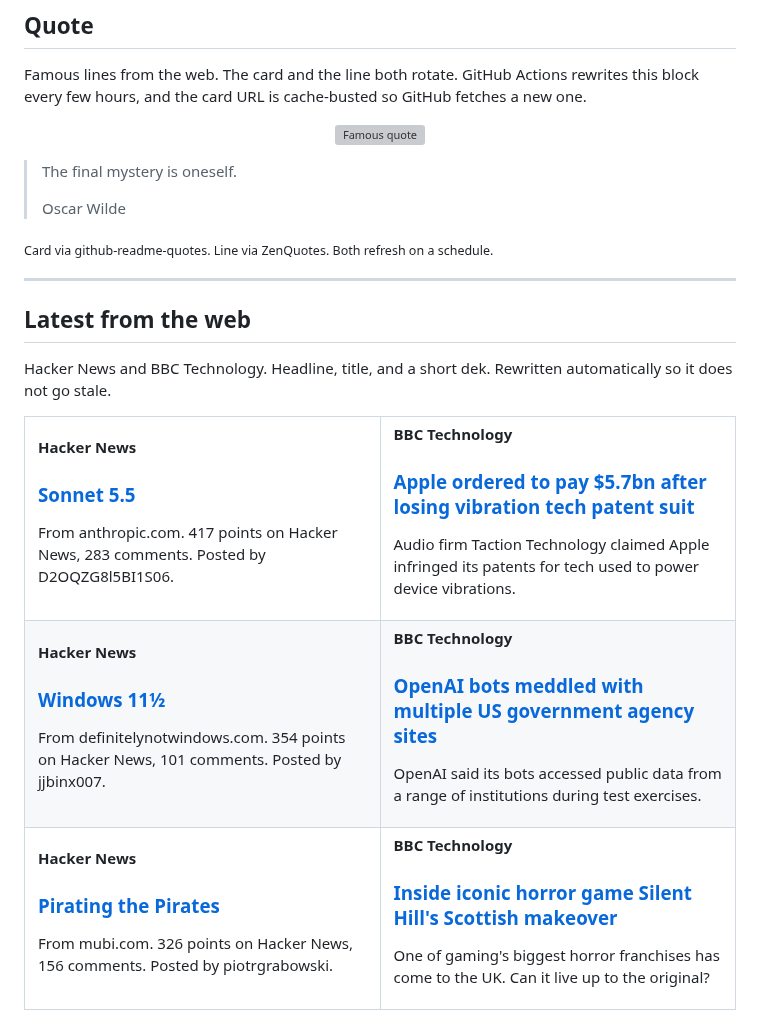
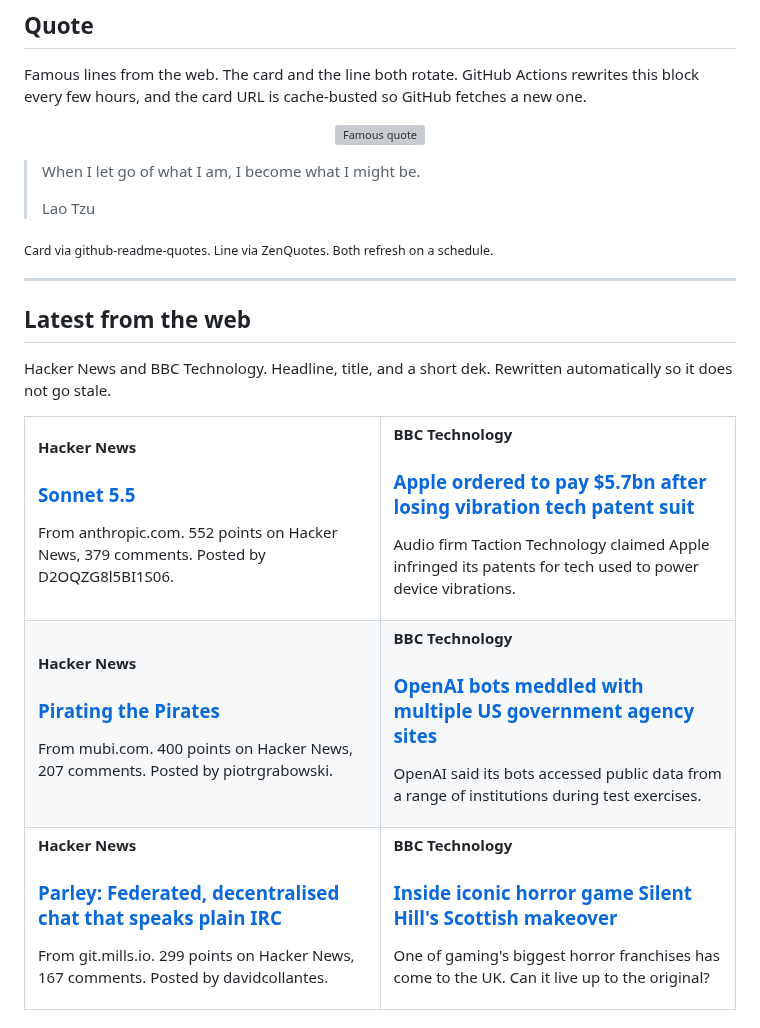
Before and after one commit to tahirkodx/tahirkodx, a Markdown page: README.md, the part around one of its changes. Rendered like a GitHub page; grey boxes are pictures that could not be loaded.

Commit message:
docs: refresh quote and news feed

```diff
--- a/README.md
+++ b/README.md
@@ -420,8 +420,8 @@ Famous lines from the web. The card and the line both rotate. GitHub Actions rew
 </p>
 
-> The final mystery is oneself.
+> When I let go of what I am, I become what I might be.
 >
-> Oscar Wilde
+> Lao Tzu
 
 <sub>Card via github-readme-quotes. Line via ZenQuotes. Both refresh on a schedule.</sub>
 <!--FEED:QUOTE:END-->
@@ -438,7 +438,7 @@ Hacker News and BBC Technology. Headline, title, and a short dek. Rewritten auto
     <td width="50%" valign="top">
       <p><strong>Hacker News</strong></p>
       <h3><a href="https://www.anthropic.com/claude-sonnet-5-5">Sonnet 5.5</a></h3>
-      <p>From anthropic.com. 417 points on Hacker News, 283 comments. Posted by D2OQZG8l5BI1S06.</p>
+      <p>From anthropic.com. 552 points on Hacker News, 379 comments. Posted by D2OQZG8l5BI1S06.</p>
     </td>
     <td width="50%" valign="top">
       <p><strong>BBC Technology</strong></p>
@@ -449,8 +449,8 @@ Hacker News and BBC Technology. Headline, title, and a short dek. Rewritten auto
   <tr>
     <td width="50%" valign="top">
       <p><strong>Hacker News</strong></p>
-      <h3><a href="https://definitelynotwindows.com/">Windows 11½</a></h3>
-      <p>From definitelynotwindows.com. 354 points on Hacker News, 101 comments. Posted by jjbinx007.</p>
+      <h3><a href="https://mubi.com/en/notebook/posts/pirating-the-pirates">Pirating the Pirates</a></h3>
+      <p>From mubi.com. 400 points on Hacker News, 207 comments. Posted by piotrgrabowski.</p>
     </td>
     <td width="50%" valign="top">
       <p><strong>BBC Technology</strong></p>
@@ -461,8 +461,8 @@ Hacker News and BBC Technology. Headline, title, and a short dek. Rewritten auto
   <tr>
     <td width="50%" valign="top">
       <p><strong>Hacker News</strong></p>
-      <h3><a href="https://mubi.com/en/notebook/posts/pirating-the-pirates">Pirating the Pirates</a></h3>
-      <p>From mubi.com. 326 points on Hacker News, 156 comments. Posted by piotrgrabowski.</p>
+      <h3><a href="https://git.mills.io/prologic/parley">Parley: Federated, decentralised chat that speaks plain IRC</a></h3>
+      <p>From git.mills.io. 299 points on Hacker News, 167 comments. Posted by davidcollantes.</p>
     </td>
     <td width="50%" valign="top">
       <p><strong>BBC Technology</strong></p>
```
Also changed, not shown: other parts of README.md (+2 -2 lines).
